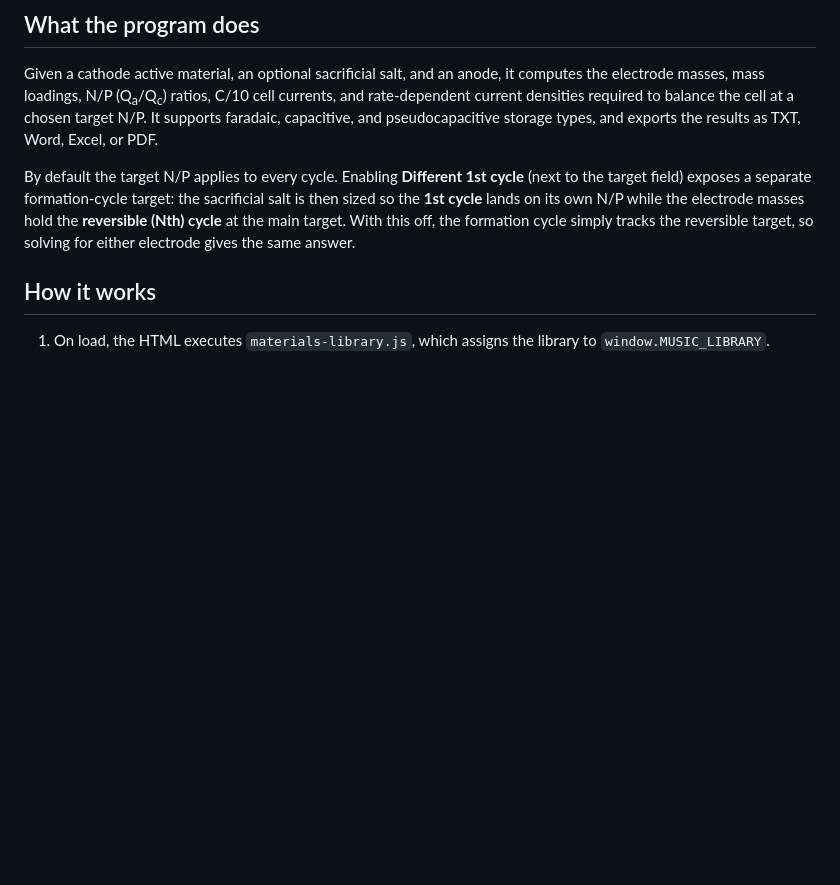
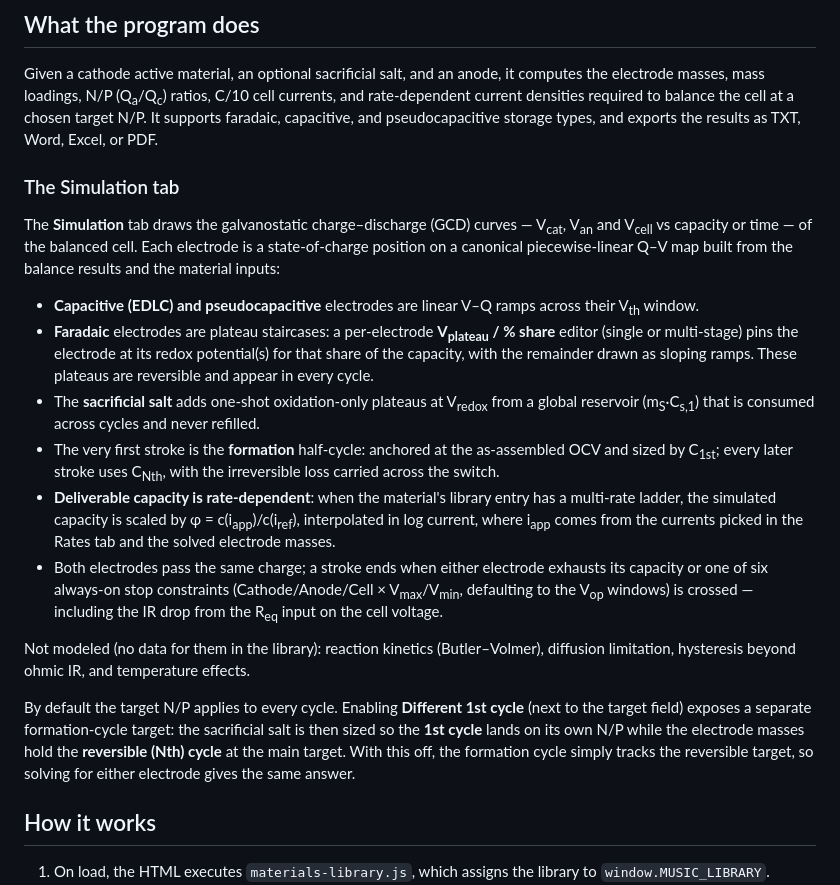
Before and after one commit to marclo101/MUSIC-Simulation, a Markdown page: README.md, the part around the change. Rendered like a GitHub page; blank space fills up the shorter version.

Commit message:
docs: describe the completed Simulation tab (SOC maps, plateaus, rate scaling)
Co-Authored-By: Claude Fable 5 <noreply@anthropic.com>
Claude-Session: https://claude.ai/code/session_01Ccom7QcwXyvejnQrAaN39x

```diff
--- a/README.md
+++ b/README.md
@@ -16,6 +16,19 @@ All files must sit in the **same folder**. The HTML loads the library and plot e
 ## What the program does
 
 Given a cathode active material, an optional sacrificial salt, and an anode, it computes the electrode masses, mass loadings, N/P (Q<sub>a</sub>/Q<sub>c</sub>) ratios, C/10 cell currents, and rate-dependent current densities required to balance the cell at a chosen target N/P. It supports faradaic, capacitive, and pseudocapacitive storage types, and exports the results as TXT, Word, Excel, or PDF.
+
+### The Simulation tab
+
+The **Simulation** tab draws the galvanostatic charge–discharge (GCD) curves — V<sub>cat</sub>, V<sub>an</sub> and V<sub>cell</sub> vs capacity or time — of the balanced cell. Each electrode is a state-of-charge position on a canonical piecewise-linear Q–V map built from the balance results and the material inputs:
+
+- **Capacitive (EDLC) and pseudocapacitive** electrodes are linear V–Q ramps across their V<sub>th</sub> window.
+- **Faradaic** electrodes are plateau staircases: a per-electrode **V<sub>plateau</sub> / % share** editor (single or multi-stage) pins the electrode at its redox potential(s) for that share of the capacity, with the remainder drawn as sloping ramps. These plateaus are reversible and appear in every cycle.
+- The **sacrificial salt** adds one-shot oxidation-only plateaus at V<sub>redox</sub> from a global reservoir (m<sub>S</sub>·C<sub>s,1</sub>) that is consumed across cycles and never refilled.
+- The very first stroke is the **formation** half-cycle: anchored at the as-assembled OCV and sized by C<sub>1st</sub>; every later stroke uses C<sub>Nth</sub>, with the irreversible loss carried across the switch.
+- **Deliverable capacity is rate-dependent**: when the material's library entry has a multi-rate ladder, the simulated capacity is scaled by φ = c(i<sub>app</sub>)/c(i<sub>ref</sub>), interpolated in log current, where i<sub>app</sub> comes from the currents picked in the Rates tab and the solved electrode masses.
+- Both electrodes pass the same charge; a stroke ends when either electrode exhausts its capacity or one of six always-on stop constraints (Cathode/Anode/Cell × V<sub>max</sub>/V<sub>min</sub>, defaulting to the V<sub>op</sub> windows) is crossed — including the IR drop from the R<sub>eq</sub> input on the cell voltage.
+
+Not modeled (no data for them in the library): reaction kinetics (Butler–Volmer), diffusion limitation, hysteresis beyond ohmic IR, and temperature effects.
 
 By default the target N/P applies to every cycle. Enabling **Different 1st cycle** (next to the target field) exposes a separate formation-cycle target: the sacrificial salt is then sized so the **1st cycle** lands on its own N/P while the electrode masses hold the **reversible (Nth) cycle** at the main target. With this off, the formation cycle simply tracks the reversible target, so solving for either electrode gives the same answer.
 
```
